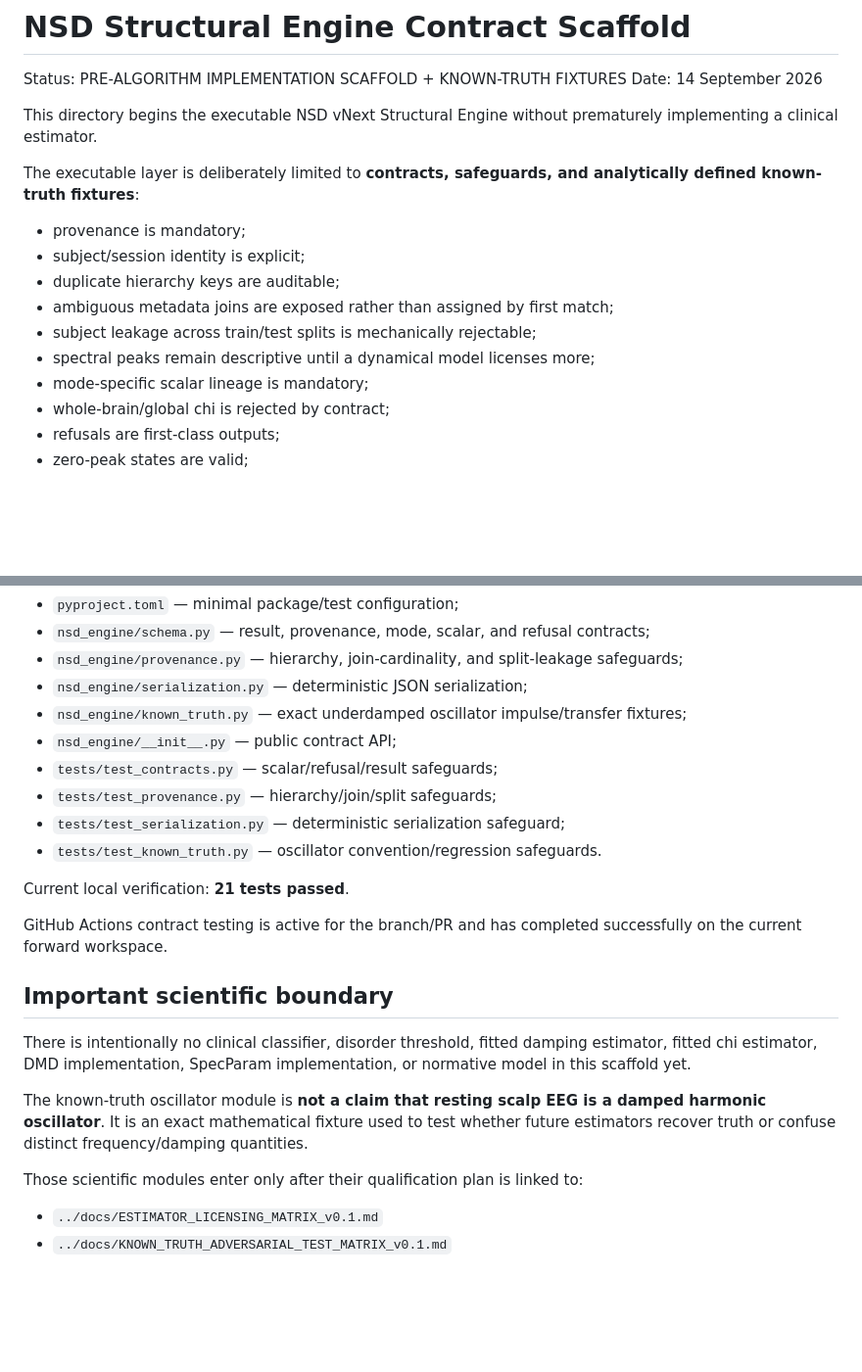
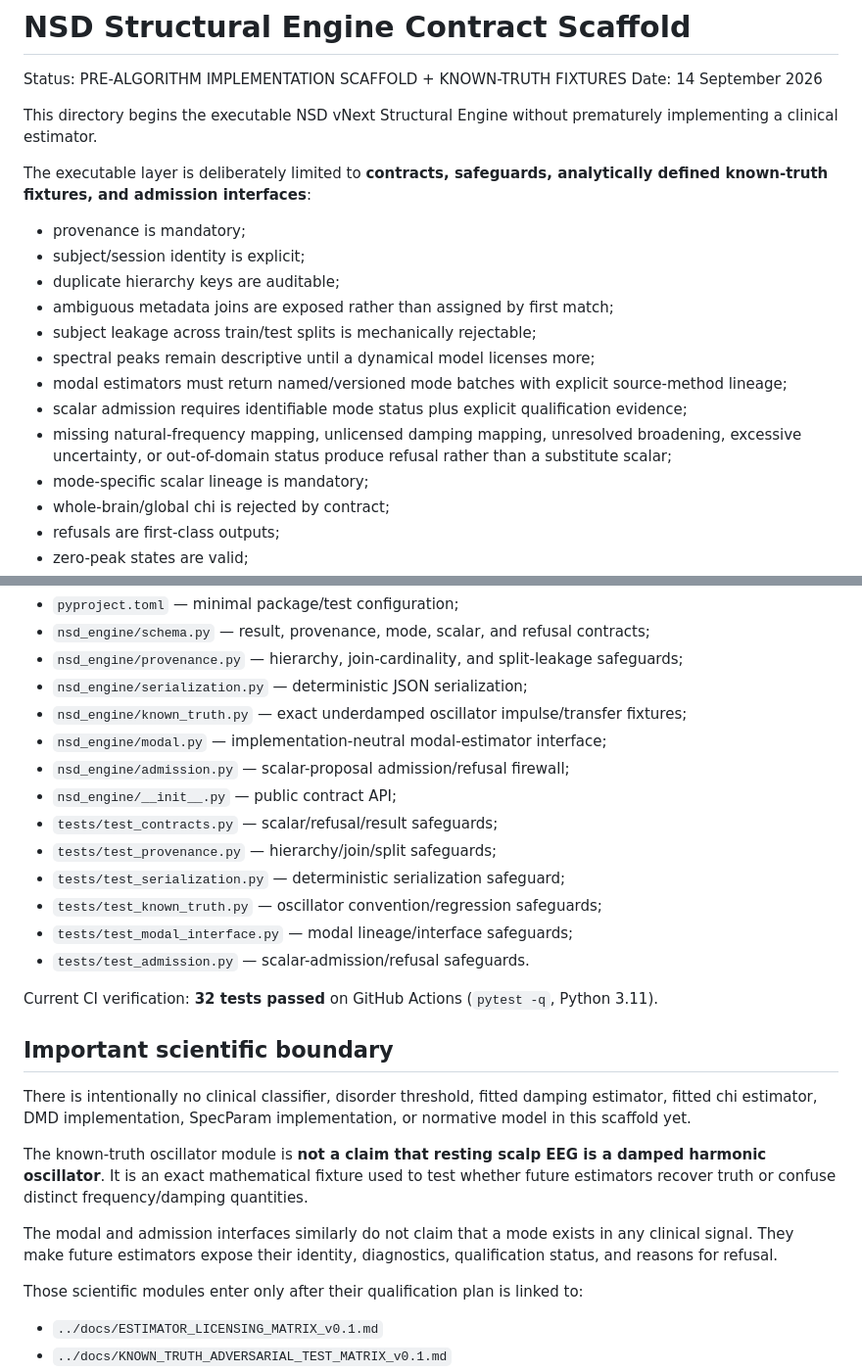
Before and after one commit to SymC-Universe/Biomedical, a Markdown page: NSD_vNext/engine/README.md, 2 parts joined by grey strips. Shown at 98% size. GitHub-like rendering; blank space fills up the shorter version.

Commit message:
Document modal admission firewall and 32-test CI pass

```diff
--- a/NSD_vNext/engine/README.md
+++ b/NSD_vNext/engine/README.md
@@ -5,13 +5,16 @@ Date: 14 September 2026
 
 This directory begins the executable NSD vNext Structural Engine without prematurely implementing a clinical estimator.
 
-The executable layer is deliberately limited to **contracts, safeguards, and analytically defined known-truth fixtures**:
+The executable layer is deliberately limited to **contracts, safeguards, analytically defined known-truth fixtures, and admission interfaces**:
 - provenance is mandatory;
 - subject/session identity is explicit;
 - duplicate hierarchy keys are auditable;
 - ambiguous metadata joins are exposed rather than assigned by first match;
 - subject leakage across train/test splits is mechanically rejectable;
 - spectral peaks remain descriptive until a dynamical model licenses more;
+- modal estimators must return named/versioned mode batches with explicit source-method lineage;
+- scalar admission requires identifiable mode status plus explicit qualification evidence;
+- missing natural-frequency mapping, unlicensed damping mapping, unresolved broadening, excessive uncertainty, or out-of-domain status produce refusal rather than a substitute scalar;
 - mode-specific scalar lineage is mandatory;
 - whole-brain/global chi is rejected by contract;
 - refusals are first-class outputs;
@@ -26,21 +29,25 @@ Current files:
 - `nsd_engine/provenance.py` — hierarchy, join-cardinality, and split-leakage safeguards;
 - `nsd_engine/serialization.py` — deterministic JSON serialization;
 - `nsd_engine/known_truth.py` — exact underdamped oscillator impulse/transfer fixtures;
+- `nsd_engine/modal.py` — implementation-neutral modal-estimator interface;
+- `nsd_engine/admission.py` — scalar-proposal admission/refusal firewall;
 - `nsd_engine/__init__.py` — public contract API;
 - `tests/test_contracts.py` — scalar/refusal/result safeguards;
 - `tests/test_provenance.py` — hierarchy/join/split safeguards;
 - `tests/test_serialization.py` — deterministic serialization safeguard;
-- `tests/test_known_truth.py` — oscillator convention/regression safeguards.
+- `tests/test_known_truth.py` — oscillator convention/regression safeguards;
+- `tests/test_modal_interface.py` — modal lineage/interface safeguards;
+- `tests/test_admission.py` — scalar-admission/refusal safeguards.
 
-Current local verification: **21 tests passed**.
-
-GitHub Actions contract testing is active for the branch/PR and has completed successfully on the current forward workspace.
+Current CI verification: **32 tests passed** on GitHub Actions (`pytest -q`, Python 3.11).
 
 ## Important scientific boundary
 
 There is intentionally no clinical classifier, disorder threshold, fitted damping estimator, fitted chi estimator, DMD implementation, SpecParam implementation, or normative model in this scaffold yet.
 
 The known-truth oscillator module is **not a claim that resting scalp EEG is a damped harmonic oscillator**. It is an exact mathematical fixture used to test whether future estimators recover truth or confuse distinct frequency/damping quantities.
+
+The modal and admission interfaces similarly do not claim that a mode exists in any clinical signal. They make future estimators expose their identity, diagnostics, qualification status, and reasons for refusal.
 
 Those scientific modules enter only after their qualification plan is linked to:
 - `../docs/ESTIMATOR_LICENSING_MATRIX_v0.1.md`
```
